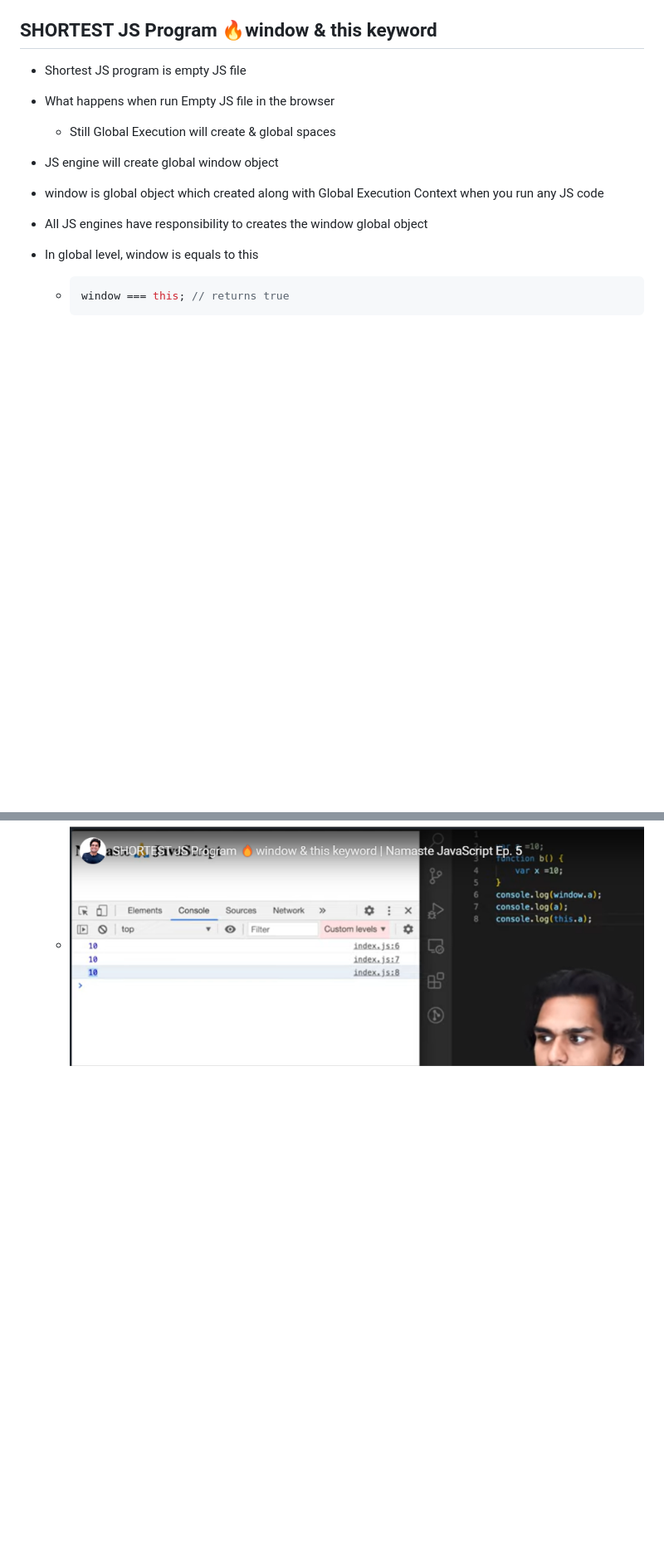
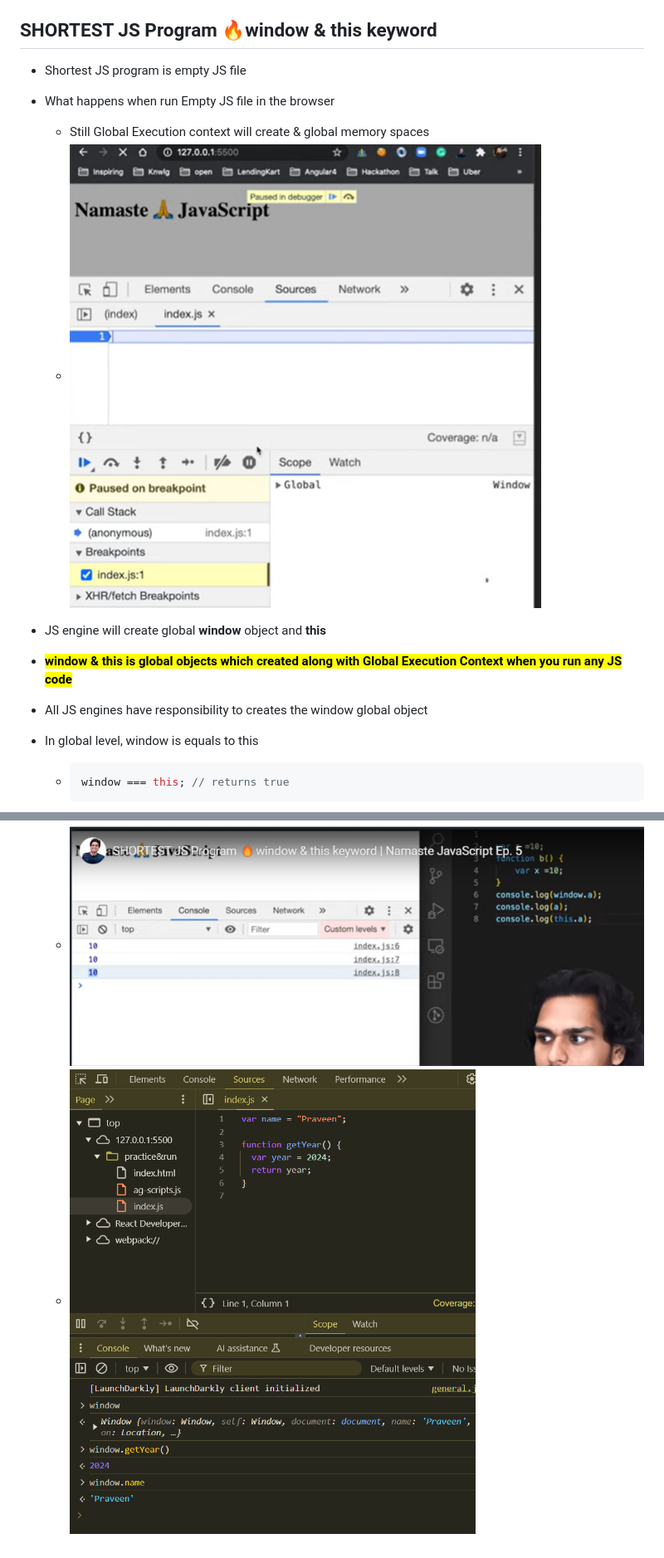
Before and after one commit to pravn27/namasteJS, a Markdown page: readerDoc/E5-jsWindow&this.md, 2 parts joined by grey strips. Shown: that part at 83% size. Drawn GitHub-style; pictures changed too: readerDoc/images/p5syrumn.ngj.png (added), readerDoc/images/tqidacza.0of.png (added); blank space fills up the shorter version.

Commit message:
adding window, this global spaces docs

```diff
--- a/readerDoc/E5-jsWindow&this.md
+++ b/readerDoc/E5-jsWindow&this.md
@@ -4,11 +4,12 @@
 
 - What happens when run Empty JS file in the browser
 
-  - Still Global Execution will create & global spaces
+  - Still Global Execution context will create & global memory spaces
+  - ![alt text](images/p5syrumn.ngj.png)
 
-- JS engine will create global window object
+- JS engine will create global **window** object and **this**
 
-- window is global object which created along with Global Execution Context when you run any JS code
+- **<mark>window & this is global objects which created along with Global Execution Context when you run any JS code</mark>**
 
 - All JS engines have responsibility to creates the window global object
 
@@ -29,3 +41,4 @@
   - ![alt text](images/3ff0wnbt.gyw.png)
   - ![alt text](images/okbeg5us.kf2.png)
   - ![alt text](images/micsyeqw.zuj.png)
+  - ![alt text](images/tqidacza.0of.png)
```
Also changed, not shown: other parts of readerDoc/E5-jsWindow&this.md (+13 -2 lines), 1 other file.
